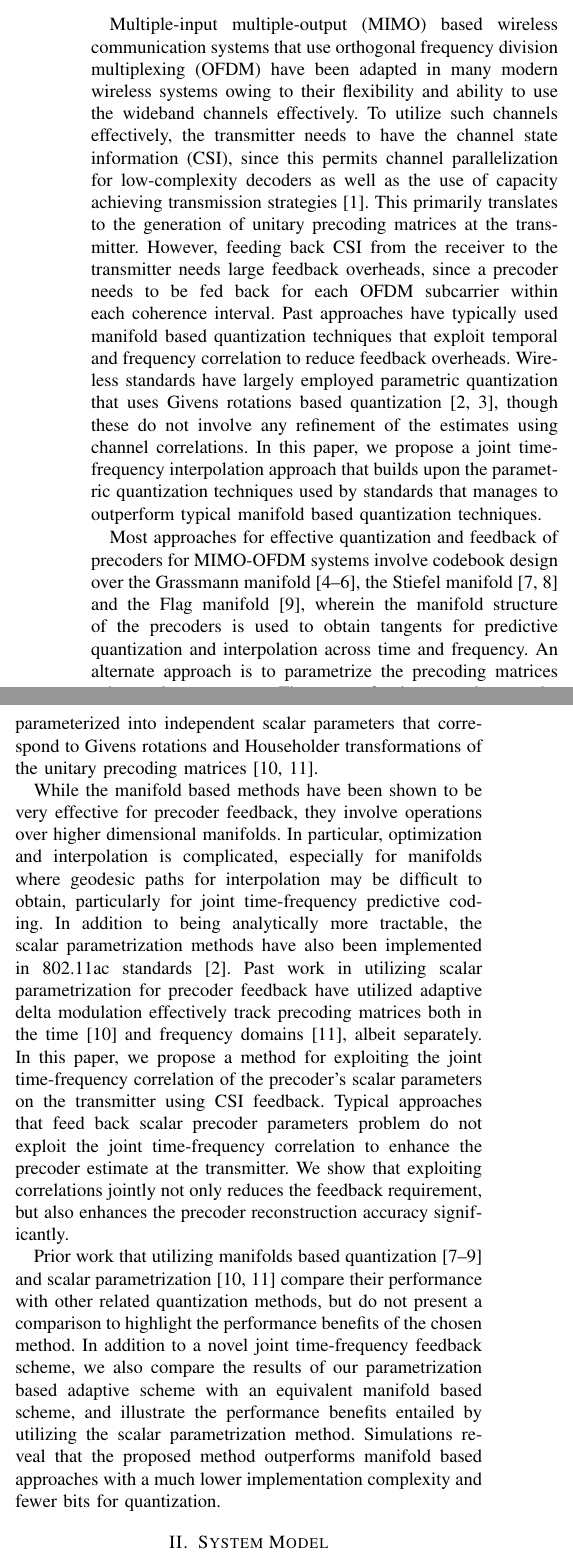
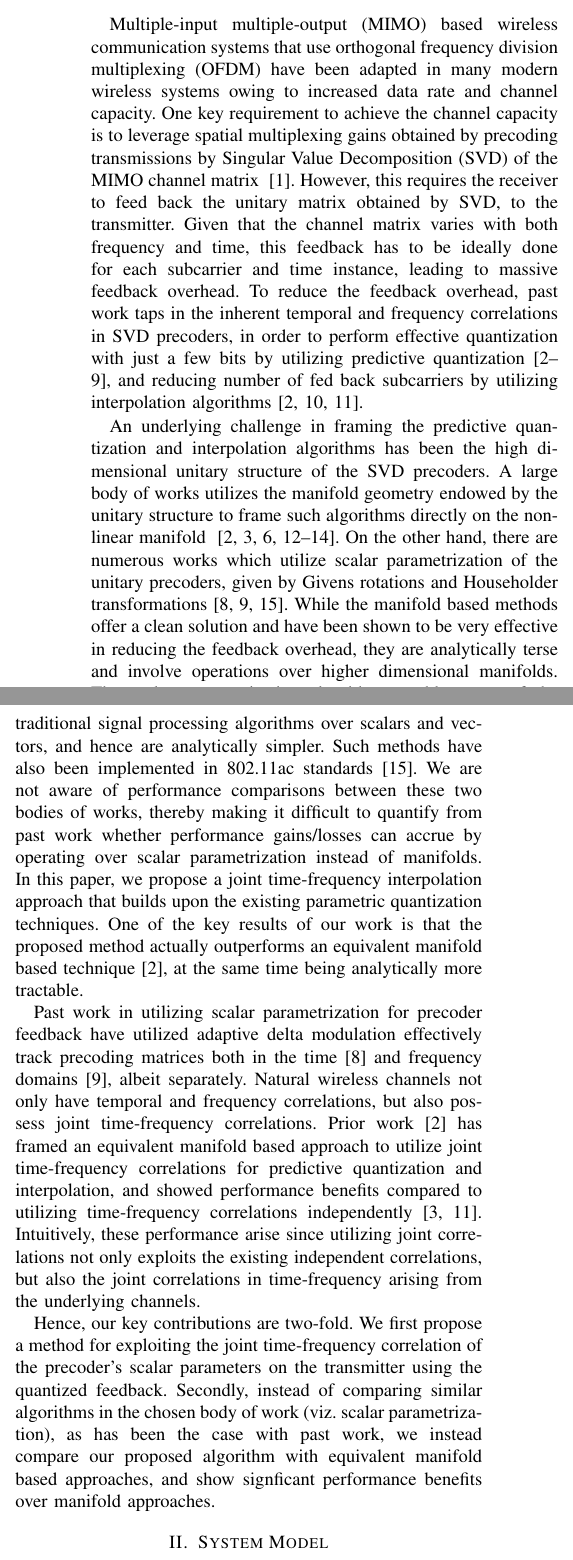
Before and after one commit to mohit-madan/limited-feedback-mimo, a LaTeX paper (paper/main.tex): two parts of the columns of page 1 of 4 before the commit and two parts of the columns of page 1 of 5 after it, joined at a grey line, cut so that both start at the same text. Compiled offline with pdfLaTeX.

Commit message:
Minor changes

```diff
--- a/paper/main.tex
+++ b/paper/main.tex
@@ -159,76 +159,60 @@
 \label{intro}
 % no need to write the numbers in your introduction. You start by explaining what is happening currently and then propose your solution.
 
+% Multiple-input multiple-output (MIMO) based wireless communication
+% systems that use orthogonal frequency division multiplexing (OFDM)
+% have been adapted in many modern wireless systems owing to their
+% flexibility and ability to use the wideband channels effectively. One
+% key requirement to utilize such channels effectively is for the
+% transmitter to possess channel state information (CSI), since that
+% permits channel parallelization for low-complexity decoders as well as
+% the use of capacity achieving transmission
+% strategies~\cite{love2008overview}. This primarily translates to the
+% generation of unitary precoding matrices at the transmitter. However,
+% feeding back CSI from the receiver to the transmitter requires large
+% feedback overhead, since a precoder needs to be fed back for each OFDM
+% subcarrier within each coherence interval. Typical past approaches
+% have used manifold based approaches that exploit temporal and
+% frequency correlation to reduce feedback overheads. Wireless standards
+% have largely employed parametric quantization that uses Givens
+% rotations based quantization~\cite{lou2013comparison,5671092}, though these do
+% not involve any refinement of the estimates using channel
+% correlations. In this paper, we propose a joint time-frequency
+% interpolation approach that builds upon the parametric quantization
+% techniques used by standards that manages to outperform typical
+% manifold based quantization techniques.
+
 Multiple-input multiple-output (MIMO) based wireless communication
 systems that use orthogonal frequency division multiplexing (OFDM)
-have been adapted in many modern wireless systems owing to their
-flexibility and ability to use the wideband channels effectively. To
-utilize such channels effectively, the transmitter needs to have the
-channel state information (CSI), since this permits channel
-parallelization for low-complexity decoders as well as the use of
-capacity achieving transmission
-strategies~\cite{love2008overview}. This primarily translates to the
-generation of unitary precoding matrices at the transmitter. However,
-feeding back CSI from the receiver to the transmitter needs large
-feedback overheads, since a precoder needs to be fed back for each
-OFDM subcarrier within each coherence interval. Past approaches have
-typically used manifold based quantization techniques that exploit
-temporal and frequency correlation to reduce feedback
-overheads. Wireless standards have largely employed parametric
-quantization that uses Givens rotations based
-quantization~\cite{lou2013comparison,5671092}, though these do not
-involve any refinement of the estimates using channel correlations. In
-this paper, we propose a joint time-frequency interpolation approach
-that builds upon the parametric quantization techniques used by
-standards that manages to outperform typical manifold based
-quantization techniques.
+have been adapted in many modern wireless systems owing to increased
+data rate and channel capacity. One key requirement to achieve the channel capacity is to leverage spatial multiplexing gains obtained by precoding transmissions by Singular Value Decomposition (SVD) of the MIMO channel matrix ~\cite{love2008overview}.
+However, this requires the receiver to feed back the unitary matrix obtained by SVD, to the transmitter.
+Given that the channel matrix varies with both frequency and time, this feedback has to be ideally done for each subcarrier and time instance, leading to massive feedback overhead. To reduce the feedback overhead, past work taps in the inherent temporal and frequency correlations in SVD precoders, in order to perform effective quantization with just a few bits by utilizing predictive quantization \cite{Gupt1905:Predictive,6891198,7370793,sacristan2010differential,5946308,6545375,4114278,4556174}, and reducing number of fed back subcarriers by utilizing interpolation algorithms \cite{Gupt1905:Predictive,5671092,khaled2005quantized}.
 
-Most approaches for effective quantization and feedback of precoders
-for MIMO-OFDM systems involve codebook design over the Grassmann
-manifold~\cite{mondal2007quantization,schwarz2013adaptive,5946308},
-the Stiefel manifold \cite{6891198,Gupt1905:Predictive} and the Flag
-manifold~\cite{pitaval2013codebooks}, wherein the manifold structure
-of the precoders is used to obtain tangents for predictive
-quantization and interpolation across time and frequency.  An
-alternate approach is to parametrize the precoding matrices using
-scalar parameters. The space of unitary matrices can be parameterized
-into independent scalar parameters that correspond to Givens rotations
-and Householder transformations of the unitary precoding matrices
-\cite{4114278,4556174}.
 
-While the manifold based methods have been shown to be very effective
-for precoder feedback, they involve operations over higher dimensional
-manifolds. In particular, optimization and interpolation is
-complicated, especially for manifolds where geodesic paths for
-interpolation may be difficult to obtain, particularly
-for joint time-frequency predictive coding.  In
-addition to being analytically more tractable, the scalar
-parametrization methods have also been implemented in 802.11ac
-standards \cite{lou2013comparison}. Past work in utilizing scalar
+An underlying challenge in framing the predictive quantization and interpolation algorithms has been the high dimensional unitary structure of the SVD precoders. A large body of works utilizes the manifold geometry endowed by the unitary structure to frame such algorithms directly on the non-linear manifold ~\cite{mondal2007quantization,schwarz2013adaptive,5946308,6891198,Gupt1905:Predictive,pitaval2013codebooks}. On the other hand, there are numerous works which utilize scalar parametrization of the unitary precoders, given by Givens rotations and Householder transformations \cite{4114278,4556174,lou2013comparison}. While the manifold based methods offer a clean solution and have been shown to be very effective in reducing the feedback overhead, they are analytically terse and
+involve operations over higher dimensional manifolds. The scalar parametrization algorithms enable usage of the traditional signal processing algorithms over scalars and vectors, and hence are analytically simpler.
+Such methods have also been implemented in 802.11ac standards
+\cite{lou2013comparison}. We are not aware of performance comparisons
+between these two bodies of works, thereby making it difficult to
+quantify from past work whether performance gains/losses can accrue by operating over scalar parametrization instead of manifolds. In this paper, we propose a joint time-frequency interpolation approach that builds upon the existing parametric quantization techniques. One of the key results of our work is that the proposed method actually outperforms an equivalent manifold based technique \cite{Gupt1905:Predictive}, at the same time being analytically more tractable.
+
+Past work in utilizing scalar
 parametrization for precoder feedback have utilized adaptive delta
 modulation effectively track precoding matrices both in the
 time~\cite{4114278} and frequency domains~\cite{4556174}, albeit
-separately. In this paper, we propose a method for exploiting the
+separately. Natural wireless channels not only have temporal and
+frequency correlations, but also possess joint time-frequency
+correlations. Prior work \cite{Gupt1905:Predictive} has framed an equivalent manifold based approach to utilize joint time-frequency correlations for predictive quantization and interpolation, and showed performance benefits compared to utilizing time-frequency correlations independently \cite{6891198,khaled2005quantized}.
+Intuitively, these performance arise since utilizing joint
+correlations not only exploits the existing independent correlations,
+but also the joint correlations in time-frequency arising from the underlying channels.
+
+Hence, our key contributions are two-fold.  We first propose a method for exploiting the
 joint time-frequency correlation of the precoder's scalar parameters
-on the transmitter using CSI feedback.  Typical approaches that feed
-back scalar precoder parameters problem do not exploit the joint
-time-frequency correlation to enhance the precoder estimate at the
-transmitter. We show that exploiting correlations jointly not only
-reduces the feedback requirement, but also enhances the precoder
-reconstruction accuracy significantly.
+on the transmitter using the quantized feedback.
+Secondly, instead of comparing similar algorithms in the chosen body of work (viz. scalar parametrization), as has been the case with past work, we instead compare our proposed algorithm with equivalent manifold based approaches, and show signficant performance benefits over manifold approaches.
 
-Prior work that utilizing manifolds based quantization
-\cite{Gupt1905:Predictive,pitaval2013codebooks,6891198} and scalar
-parametrization \cite{4114278,4556174} compare their performance with
-other related quantization methods, but do not present a comparison to
-highlight the performance benefits of the chosen method.  In addition
-to a novel joint time-frequency feedback scheme, we also compare the
-results of our parametrization based adaptive scheme with an
-equivalent manifold based scheme, and illustrate the performance
-benefits entailed by utilizing the scalar parametrization method.
-Simulations reveal that the proposed method outperforms manifold based
-approaches with a much lower implementation complexity and fewer bits
-for quantization.
 
 % The rest of this paper is organized as follows: Section~\ref{section2}
 % describes the system model and the precoder feedback and interpolation
```
